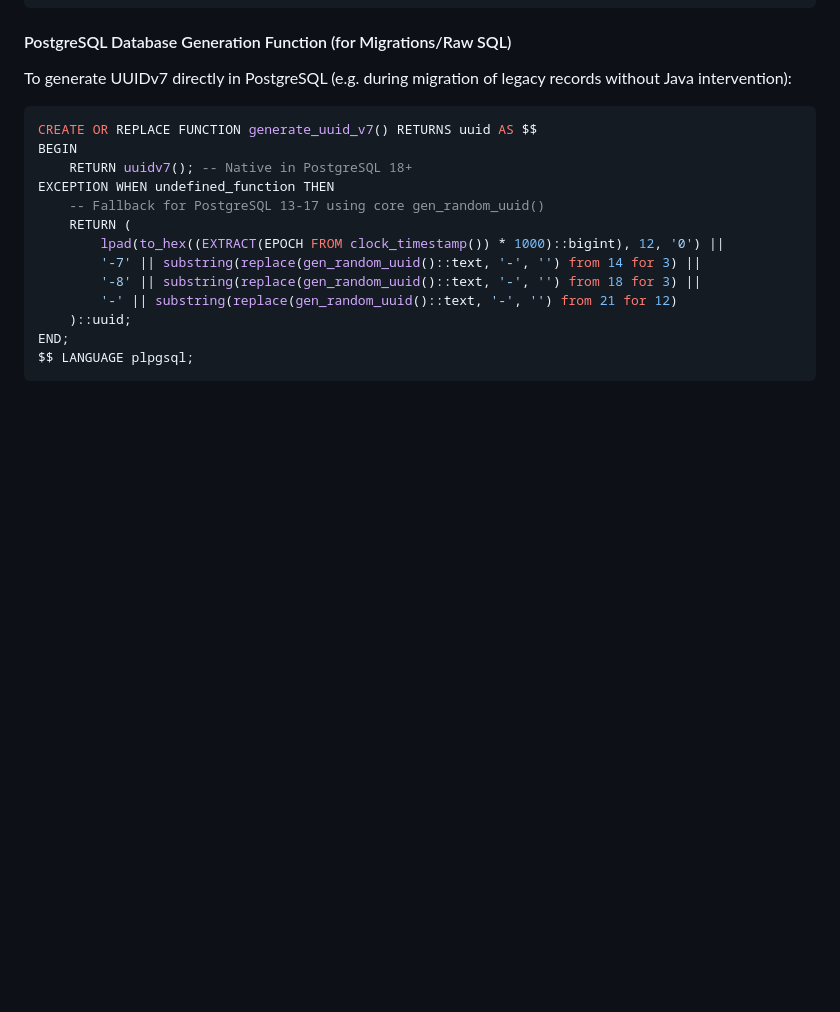
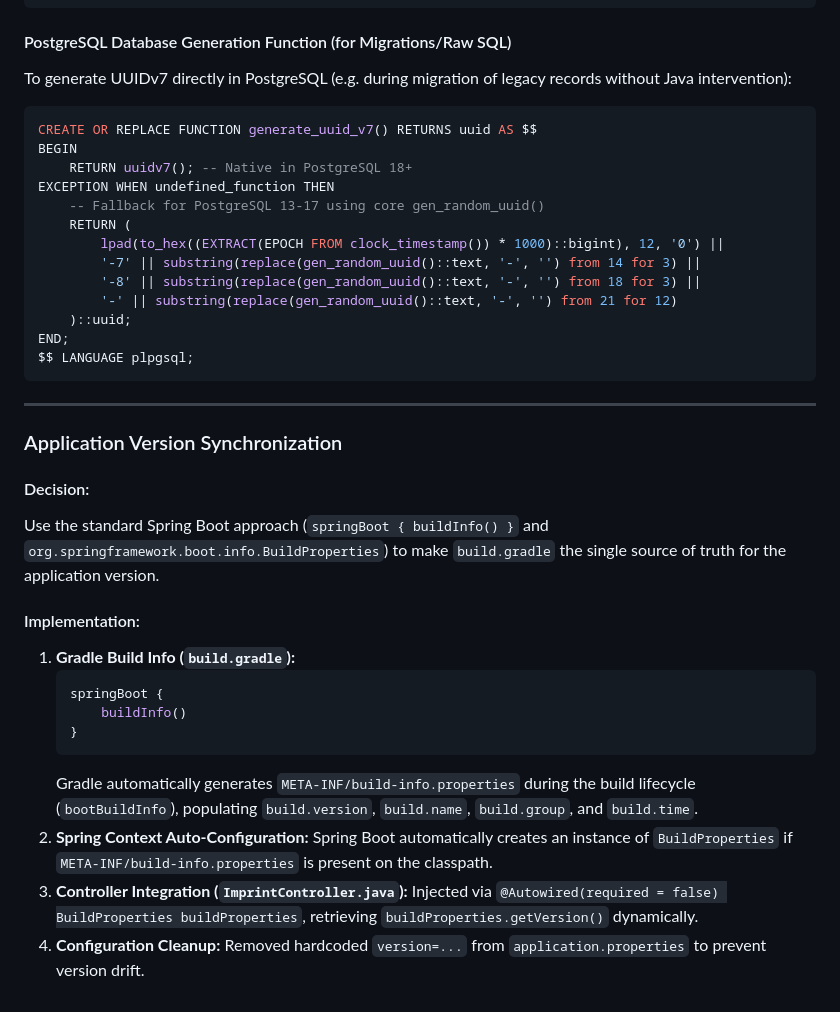
Before and after one commit to sidietz/slm, a Markdown page: DECISIONS.md, the part around the change. GitHub-like rendering; blank space fills up the shorter version.

````diff
--- a/DECISIONS.md
+++ b/DECISIONS.md
@@ -226,3 +226,25 @@ EXCEPTION WHEN undefined_function THEN
 END;
 $$ LANGUAGE plpgsql;
 ```
+
+---
+
+### Application Version Synchronization
+
+#### Decision:
+Use the standard Spring Boot approach (`springBoot { buildInfo() }` and `org.springframework.boot.info.BuildProperties`) to make `build.gradle` the single source of truth for the application version.
+
+#### Implementation:
+1. **Gradle Build Info (`build.gradle`):**
+   ```groovy
+   springBoot {
+       buildInfo()
+   }
+   ```
+   Gradle automatically generates `META-INF/build-info.properties` during the build lifecycle (`bootBuildInfo`), populating `build.version`, `build.name`, `build.group`, and `build.time`.
+2. **Spring Context Auto-Configuration:**
+   Spring Boot automatically creates an instance of `BuildProperties` if `META-INF/build-info.properties` is present on the classpath.
+3. **Controller Integration (`ImprintController.java`):**
+   Injected via `@Autowired(required = false) BuildProperties buildProperties`, retrieving `buildProperties.getVersion()` dynamically.
+4. **Configuration Cleanup:**
+   Removed hardcoded `version=...` from `application.properties` to prevent version drift.
````
